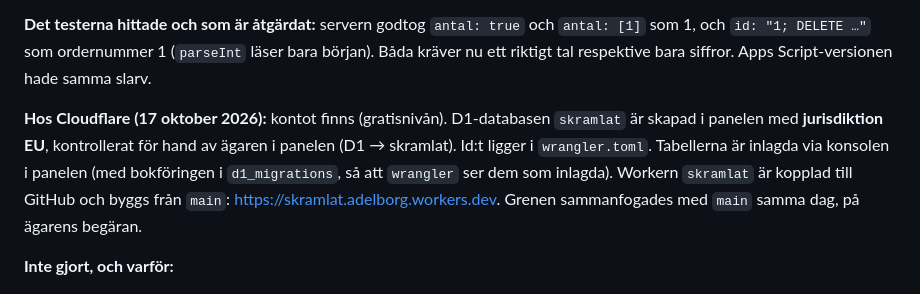
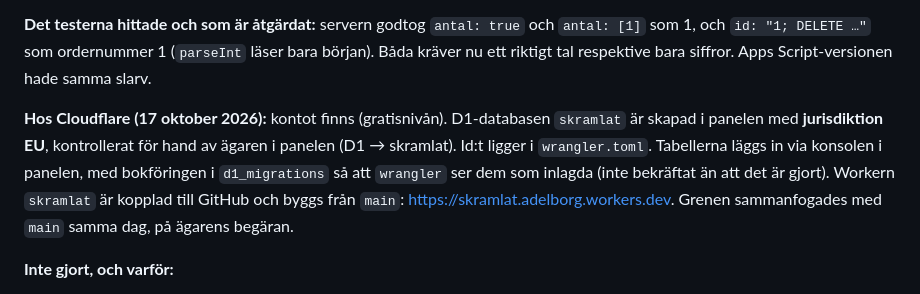
Before and after one commit to adelborgen/eskilsminne-lagforsaljning, a Markdown page: PLAN-gemensam-server.md, the part around the change. Drawn GitHub-style.

Commit message:
Planen påstår inte att tabellerna är inlagda förrän det är bekräftat
Co-Authored-By: Claude Opus 5.5 <noreply@anthropic.com>
Claude-Session: https://claude.ai/code/session_01E1HarEEVZf5tarDxZetVGo

```diff
--- a/PLAN-gemensam-server.md
+++ b/PLAN-gemensam-server.md
@@ -254,7 +254,7 @@ Fas 1 är byggd (se *Läge efter Fas 1*). Eskilsminne kan gå live när Fas 1 oc
 
 **Det testerna hittade och som är åtgärdat:** servern godtog `antal: true` och `antal: [1]` som 1, och `id: "1; DELETE …"` som ordernummer 1 (`parseInt` läser bara början). Båda kräver nu ett riktigt tal respektive bara siffror. Apps Script-versionen hade samma slarv.
 
-**Hos Cloudflare (17 oktober 2026):** kontot finns (gratisnivån). D1-databasen `skramlat` är skapad i panelen med **jurisdiktion EU**, kontrollerat för hand av ägaren i panelen (D1 → skramlat). Id:t ligger i `wrangler.toml`. Tabellerna är inlagda via konsolen i panelen (med bokföringen i `d1_migrations`, så att `wrangler` ser dem som inlagda). Workern `skramlat` är kopplad till GitHub och byggs från `main`: https://skramlat.adelborg.workers.dev. Grenen sammanfogades med `main` samma dag, på ägarens begäran.
+**Hos Cloudflare (17 oktober 2026):** kontot finns (gratisnivån). D1-databasen `skramlat` är skapad i panelen med **jurisdiktion EU**, kontrollerat för hand av ägaren i panelen (D1 → skramlat). Id:t ligger i `wrangler.toml`. Tabellerna läggs in via konsolen i panelen, med bokföringen i `d1_migrations` så att `wrangler` ser dem som inlagda (inte bekräftat än att det är gjort). Workern `skramlat` är kopplad till GitHub och byggs från `main`: https://skramlat.adelborg.workers.dev. Grenen sammanfogades med `main` samma dag, på ägarens begäran.
 
 **Inte gjort, och varför:**
 - **Inget är uppsatt hos Cloudflare** (ingen databas, ingen Worker, inget konto). Därför är det som bara går att visa där inte visat: att databasen verkligen fick jurisdiktion `eu` (`scripts/kontrollera-eu.js`), samtidighet mot en riktig D1 (`scripts/lasttest.js`), och att Cloudflares e-posttjänst tar emot fältnamnen i `server/epost.js` (den lokala simulatorn godtog dem, men tjänsten är i beta och fältnamnen kommer från en tredjepartsbeskrivning).
```
